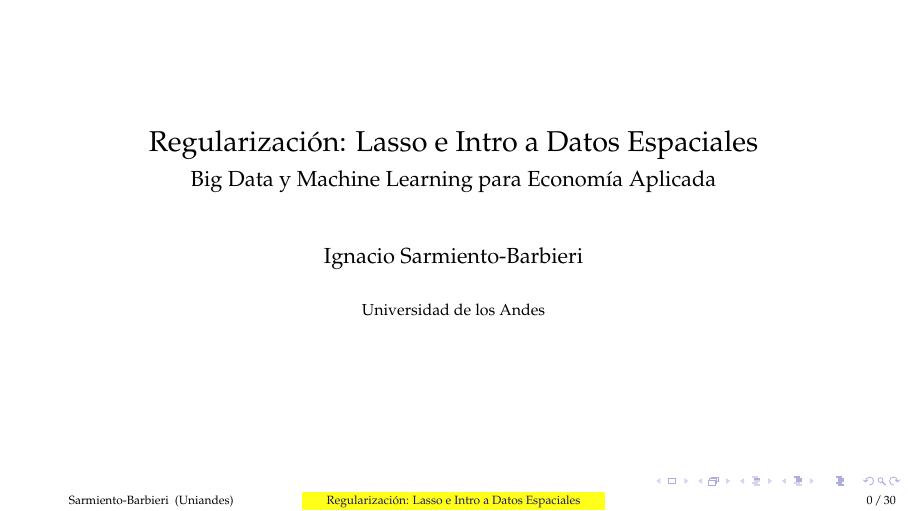
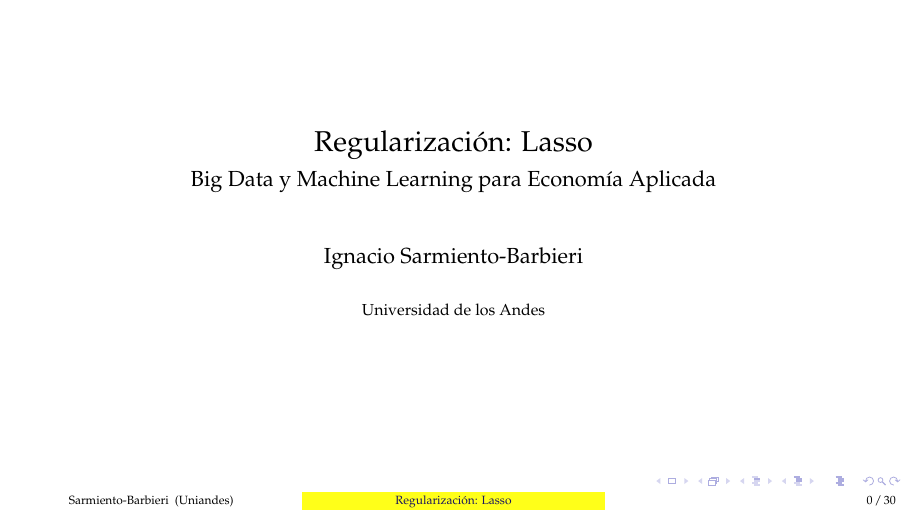
Before and after one commit to ignaciomsarmiento/BDML_SS, LaTeX slides (Lecture07/SS07.tex): page 1 of 34. Compiled offline with pdfLaTeX.

Commit message:
change title

```diff
--- a/Lecture07/SS07.tex
+++ b/Lecture07/SS07.tex
@@ -169,7 +169,7 @@
 
 \begin{document}
 
-\title{Regularización: Lasso e Intro a Datos Espaciales}
+\title{Regularización: Lasso}
 \subtitle{Big Data y Machine Learning para Economía Aplicada}
 \date{}
 
```
Also changed, not shown: Lecture07/SS07.pdf.
